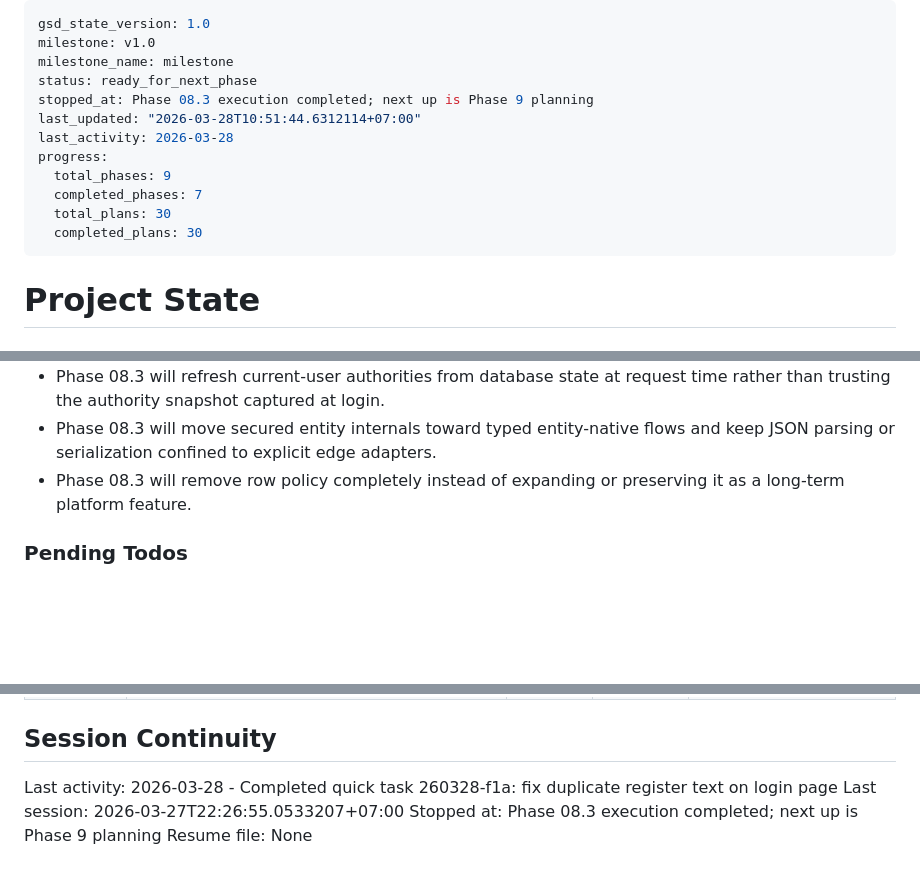
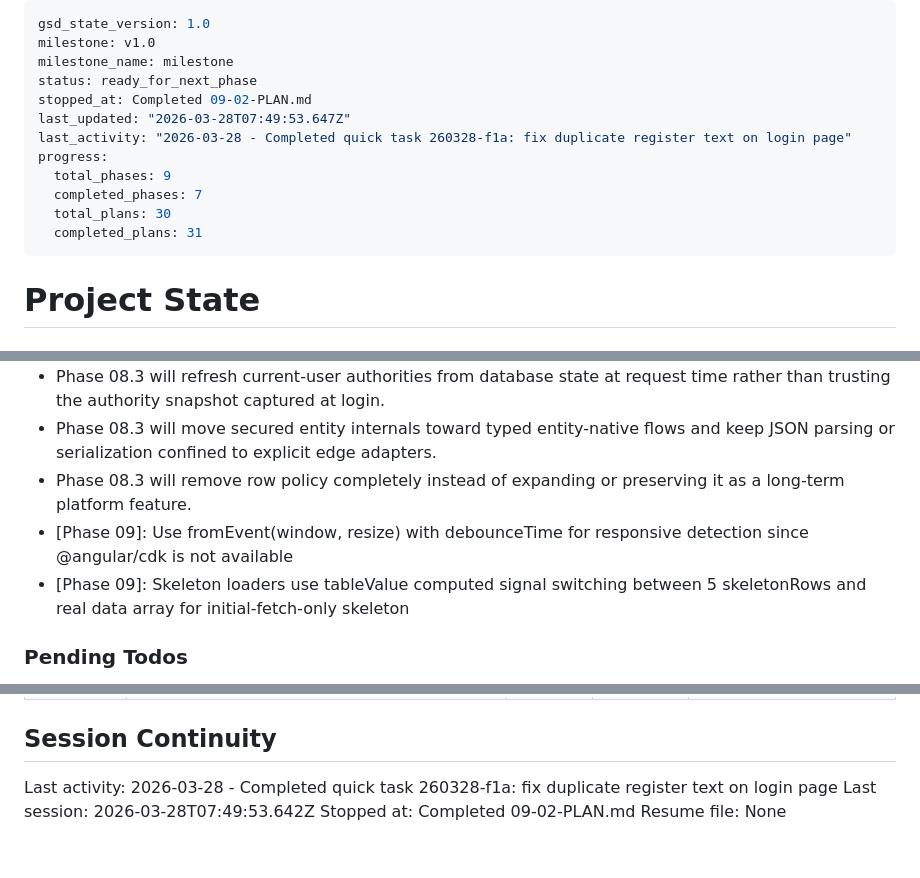
Before and after one commit to kl3inIT/jhipster-sec, a Markdown page: .planning/STATE.md, 3 parts joined by grey strips. GitHub-like rendering; blank space fills up the shorter version.

Commit message:
docs(09-02): complete frontend entity list hardening plan
- Create 09-02-SUMMARY.md with signal pagination, skeleton loader, and responsive column outcomes
- Update STATE.md with session progress, decisions, and metrics
- Mark requirements UI-05 and PERF-03 as complete in REQUIREMENTS.md

```diff
--- a/.planning/STATE.md
+++ b/.planning/STATE.md
@@ -3,14 +3,14 @@ gsd_state_version: 1.0
 milestone: v1.0
 milestone_name: milestone
 status: ready_for_next_phase
-stopped_at: Phase 08.3 execution completed; next up is Phase 9 planning
-last_updated: "2026-03-28T10:51:44.6312114+07:00"
-last_activity: 2026-03-28
+stopped_at: Completed 09-02-PLAN.md
+last_updated: "2026-03-28T07:49:53.647Z"
+last_activity: "2026-03-28 - Completed quick task 260328-f1a: fix duplicate register text on login page"
 progress:
   total_phases: 9
   completed_phases: 7
   total_plans: 30
-  completed_plans: 30
+  completed_plans: 31
 ---
 
 # Project State
@@ -91,6 +92,8 @@ Recent decisions affecting current work:
 - Phase 08.3 will refresh current-user authorities from database state at request time rather than trusting the authority snapshot captured at login.
 - Phase 08.3 will move secured entity internals toward typed entity-native flows and keep JSON parsing or serialization confined to explicit edge adapters.
 - Phase 08.3 will remove row policy completely instead of expanding or preserving it as a long-term platform feature.
+- [Phase 09]: Use fromEvent(window, resize) with debounceTime for responsive detection since @angular/cdk is not available
+- [Phase 09]: Skeleton loaders use tableValue computed signal switching between 5 skeletonRows and real data array for initial-fetch-only skeleton
 
 ### Pending Todos
 
@@ -115,6 +118,6 @@ Recent decisions affecting current work:
 ## Session Continuity
 
 Last activity: 2026-03-28 - Completed quick task 260328-f1a: fix duplicate register text on login page
-Last session: 2026-03-27T22:26:55.0533207+07:00
-Stopped at: Phase 08.3 execution completed; next up is Phase 9 planning
+Last session: 2026-03-28T07:49:53.642Z
+Stopped at: Completed 09-02-PLAN.md
 Resume file: None
```
Also changed, not shown: other parts of .planning/STATE.md (+1 -0 lines), .planning/REQUIREMENTS.md (+4 -4 lines), 1 other file.
